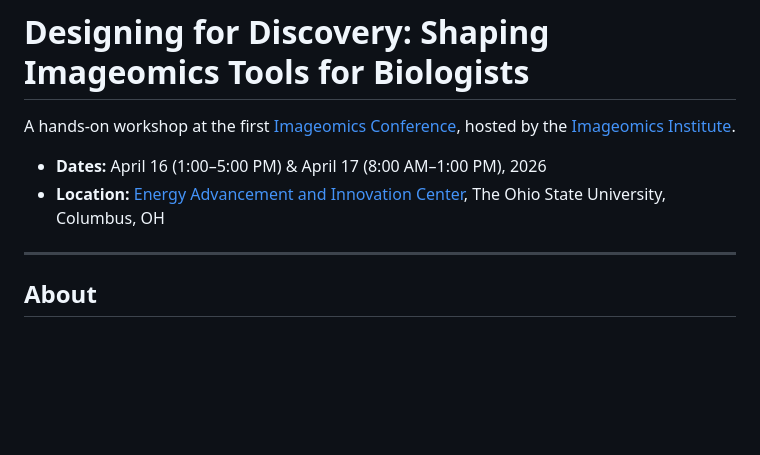
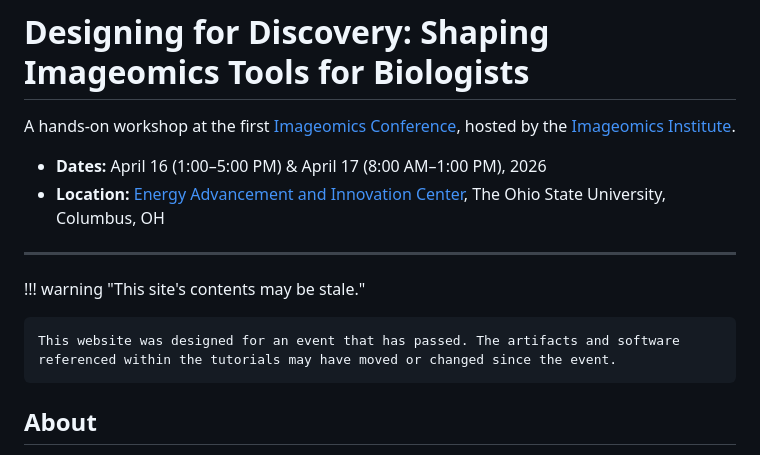
Before and after one commit to Imageomics/conference-tutorials-2026, a Markdown page: docs/index.md, the part around the change. Rendered like a GitHub page; blank space fills up the shorter version.

Commit message:
Add warning for outdated website content (#17)
Added a warning about potentially stale content on the site.

```diff
--- a/docs/index.md
+++ b/docs/index.md
@@ -6,6 +6,10 @@ A hands-on workshop at the first [Imageomics Conference](https://imageomics.osu.
 - **Location:** [Energy Advancement and Innovation Center](https://www.google.com/maps/place/Energy+Advancement+and+Innovation+Center/@40.0060687,-83.0374862,17z/data=!3m1!4b1!4m6!3m5!1s0x88388f2e368ad84d:0xca845d58dace9498!8m2!3d40.0060687!4d-83.0349113!16s%2Fg%2F11rsbd_lvz?entry=ttu&g_ep=EgoyMDI2MDMxMS4wIKXMDSoASAFQAw%3D%3D), The Ohio State University, Columbus, OH
 
 ---
+
+!!! warning "This site's contents may be stale."
+
+    This website was designed for an event that has passed. The artifacts and software referenced within the tutorials may have moved or changed since the event.
 
 ## About
 
```
